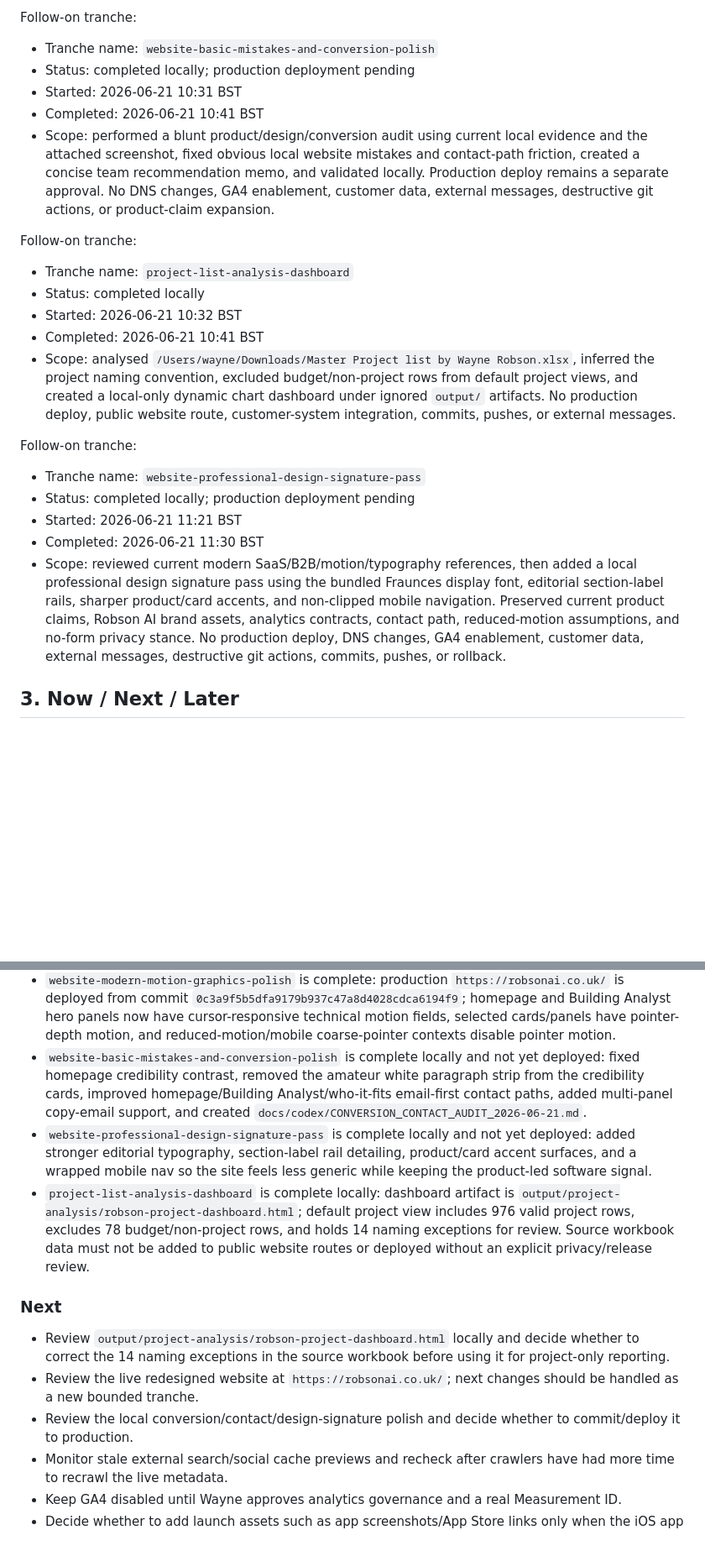
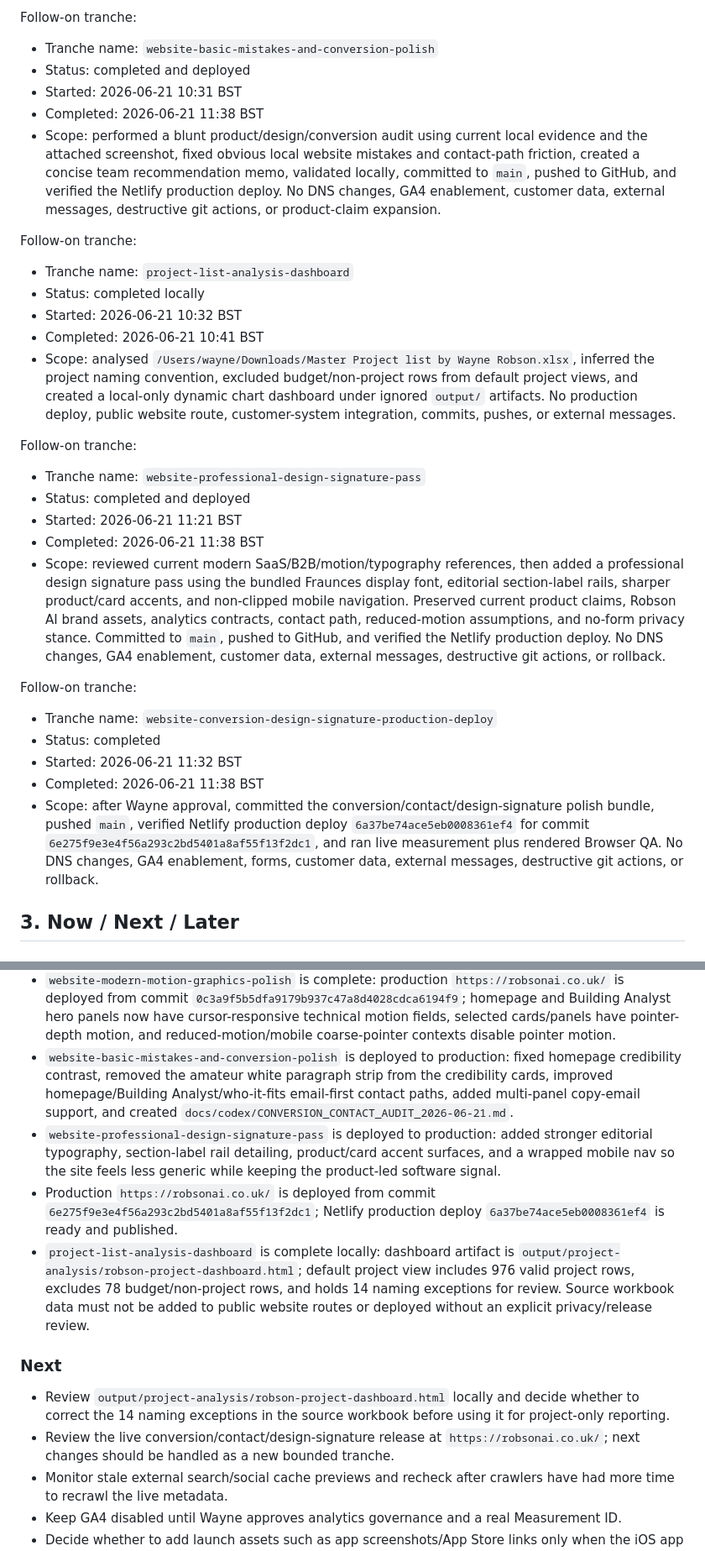
Before and after one commit to LoganRobson70/robson-ai-solutions-website, a Markdown page: docs/codex/TRACKER.md, 2 parts joined by grey strips. Shown at 84% size. Rendered like a GitHub page; blank space fills up the shorter version.

Commit message:
Record website polish production verification

```diff
--- a/docs/codex/TRACKER.md
+++ b/docs/codex/TRACKER.md
@@ -165,10 +165,10 @@ Follow-on tranche:
 Follow-on tranche:
 
 - Tranche name: `website-basic-mistakes-and-conversion-polish`
-- Status: completed locally; production deployment pending
+- Status: completed and deployed
 - Started: 2026-06-21 10:31 BST
-- Completed: 2026-06-21 10:41 BST
-- Scope: performed a blunt product/design/conversion audit using current local evidence and the attached screenshot, fixed obvious local website mistakes and contact-path friction, created a concise team recommendation memo, and validated locally. Production deploy remains a separate approval. No DNS changes, GA4 enablement, customer data, external messages, destructive git actions, or product-claim expansion.
+- Completed: 2026-06-21 11:38 BST
+- Scope: performed a blunt product/design/conversion audit using current local evidence and the attached screenshot, fixed obvious local website mistakes and contact-path friction, created a concise team recommendation memo, validated locally, committed to `main`, pushed to GitHub, and verified the Netlify production deploy. No DNS changes, GA4 enablement, customer data, external messages, destructive git actions, or product-claim expansion.
 
 Follow-on tranche:
 
@@ -181,10 +181,18 @@ Follow-on tranche:
 Follow-on tranche:
 
 - Tranche name: `website-professional-design-signature-pass`
-- Status: completed locally; production deployment pending
+- Status: completed and deployed
 - Started: 2026-06-21 11:21 BST
-- Completed: 2026-06-21 11:30 BST
-- Scope: reviewed current modern SaaS/B2B/motion/typography references, then added a local professional design signature pass using the bundled Fraunces display font, editorial section-label rails, sharper product/card accents, and non-clipped mobile navigation. Preserved current product claims, Robson AI brand assets, analytics contracts, contact path, reduced-motion assumptions, and no-form privacy stance. No production deploy, DNS changes, GA4 enablement, customer data, external messages, destructive git actions, commits, pushes, or rollback.
+- Completed: 2026-06-21 11:38 BST
+- Scope: reviewed current modern SaaS/B2B/motion/typography references, then added a professional design signature pass using the bundled Fraunces display font, editorial section-label rails, sharper product/card accents, and non-clipped mobile navigation. Preserved current product claims, Robson AI brand assets, analytics contracts, contact path, reduced-motion assumptions, and no-form privacy stance. Committed to `main`, pushed to GitHub, and verified the Netlify production deploy. No DNS changes, GA4 enablement, customer data, external messages, destructive git actions, or rollback.
+
+Follow-on tranche:
+
+- Tranche name: `website-conversion-design-signature-production-deploy`
+- Status: completed
+- Started: 2026-06-21 11:32 BST
+- Completed: 2026-06-21 11:38 BST
+- Scope: after Wayne approval, committed the conversion/contact/design-signature polish bundle, pushed `main`, verified Netlify production deploy `6a37be74ace5eb0008361ef4` for commit `6e275f9e3e4f56a293c2bd5401a8af55f13f2dc1`, and ran live measurement plus rendered Browser QA. No DNS changes, GA4 enablement, forms, customer data, external messages, destructive git actions, or rollback.
 
 ## 3. Now / Next / Later
 
@@ -215,15 +223,15 @@ Follow-on tranche:
 - Live production contrast checks pass on desktop and mobile.
 - `website-professional-redesign-production-deploy` is complete: production `https://robsonai.co.uk/` is deployed from commit `c0863348c7b036f02bcbe0144372c85a17b5424b`.
 - `website-modern-motion-graphics-polish` is complete: production `https://robsonai.co.uk/` is deployed from commit `0c3a9f5b5dfa9179b937c47a8d4028cdca6194f9`; homepage and Building Analyst hero panels now have cursor-responsive technical motion fields, selected cards/panels have pointer-depth motion, and reduced-motion/mobile coarse-pointer contexts disable pointer motion.
-- `website-basic-mistakes-and-conversion-polish` is complete locally and not yet deployed: fixed homepage credibility contrast, removed the amateur white paragraph strip from the credibility cards, improved homepage/Building Analyst/who-it-fits email-first contact paths, added multi-panel copy-email support, and created `docs/codex/CONVERSION_CONTACT_AUDIT_2026-06-21.md`.
-- `website-professional-design-signature-pass` is complete locally and not yet deployed: added stronger editorial typography, section-label rail detailing, product/card accent surfaces, and a wrapped mobile nav so the site feels less generic while keeping the product-led software signal.
+- `website-basic-mistakes-and-conversion-polish` is deployed to production: fixed homepage credibility contrast, removed the amateur white paragraph strip from the credibility cards, improved homepage/Building Analyst/who-it-fits email-first contact paths, added multi-panel copy-email support, and created `docs/codex/CONVERSION_CONTACT_AUDIT_2026-06-21.md`.
+- `website-professional-design-signature-pass` is deployed to production: added stronger editorial typography, section-label rail detailing, product/card accent surfaces, and a wrapped mobile nav so the site feels less generic while keeping the product-led software signal.
+- Production `https://robsonai.co.uk/` is deployed from commit `6e275f9e3e4f56a293c2bd5401a8af55f13f2dc1`; Netlify production deploy `6a37be74ace5eb0008361ef4` is ready and published.
 - `project-list-analysis-dashboard` is complete locally: dashboard artifact is `output/project-analysis/robson-project-dashboard.html`; default project view includes 976 valid project rows, excludes 78 budget/non-project rows, and holds 14 naming exceptions for review. Source workbook data must not be added to public website routes or deployed without an explicit privacy/release review.
 
 ### Next
 
 - Review `output/project-analysis/robson-project-dashboard.html` locally and decide whether to correct the 14 naming exceptions in the source workbook before using it for project-only reporting.
-- Review the live redesigned website at `https://robsonai.co.uk/`; next changes should be handled as a new bounded tranche.
-- Review the local conversion/contact/design-signature polish and decide whether to commit/deploy it to production.
+- Review the live conversion/contact/design-signature release at `https://robsonai.co.uk/`; next changes should be handled as a new bounded tranche.
 - Monitor stale external search/social cache previews and recheck after crawlers have had more time to recrawl the live metadata.
 - Keep GA4 disabled until Wayne approves analytics governance and a real Measurement ID.
 - Decide whether to add launch assets such as app screenshots/App Store links only when the iOS app is ready to claim publicly.
```
Also changed, not shown: other parts of docs/codex/TRACKER.md (+8 -4 lines).
